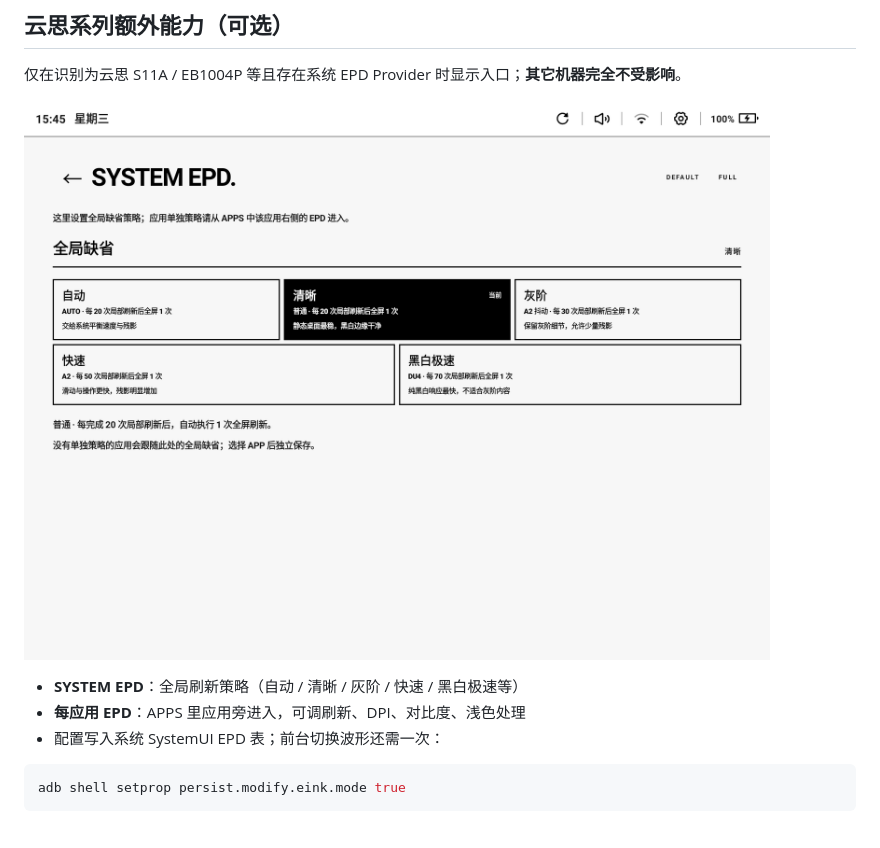
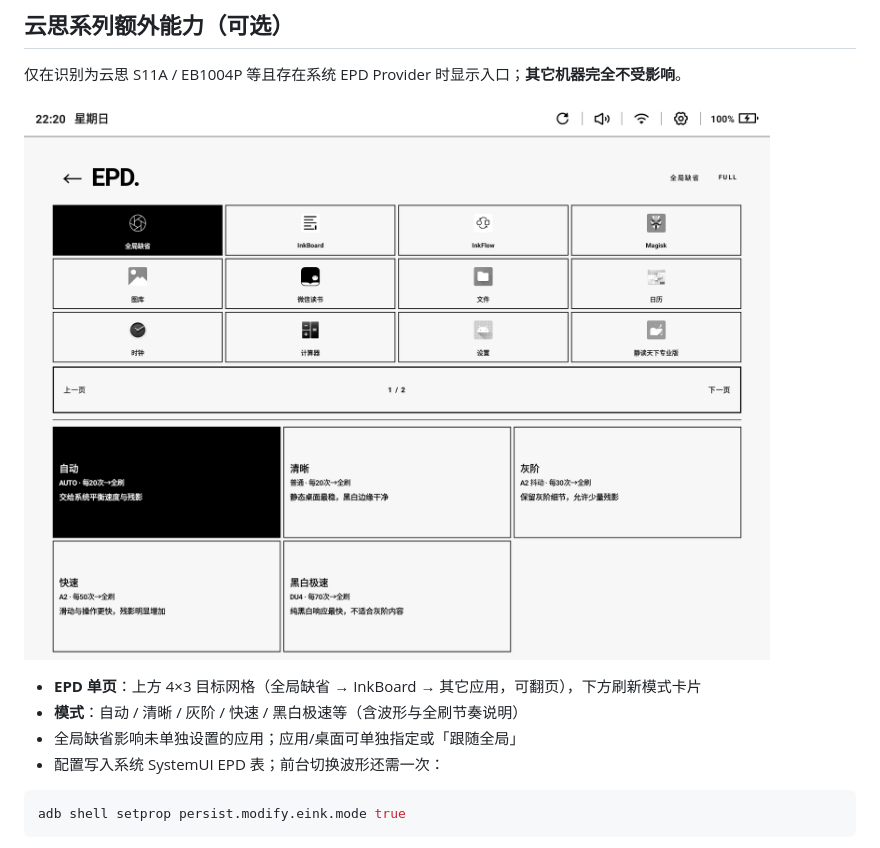
Before and after one commit to kuaner/inkBoard, a Markdown page: README.md, the part around one of its changes. Rendered like a GitHub page; pictures changed too: docs/images/04-system-epd.png.

````diff
--- a/README.md
+++ b/README.md
@@ -118,6 +118,7 @@ adb shell setprop persist.modify.eink.mode true
 
-- **SYSTEM EPD**：全局刷新策略（自动 / 清晰 / 灰阶 / 快速 / 黑白极速等）
-- **每应用 EPD**：APPS 里应用旁进入，可调刷新、DPI、对比度、浅色处理
+- **EPD 单页**：上方 4×3 目标网格（全局缺省 → InkBoard → 其它应用，可翻页），下方刷新模式卡片
+- **模式**：自动 / 清晰 / 灰阶 / 快速 / 黑白极速等（含波形与全刷节奏说明）
+- 全局缺省影响未单独设置的应用；应用/桌面可单独指定或「跟随全局」
 - 配置写入系统 SystemUI EPD 表；前台切换波形还需一次：
 
 ```bash
````
Also changed, not shown: other parts of README.md (+8 -8 lines), docs/images/01-home.png, docs/images/02-apps.png, docs/images/03-menu.png, docs/images/05-sender.png.
